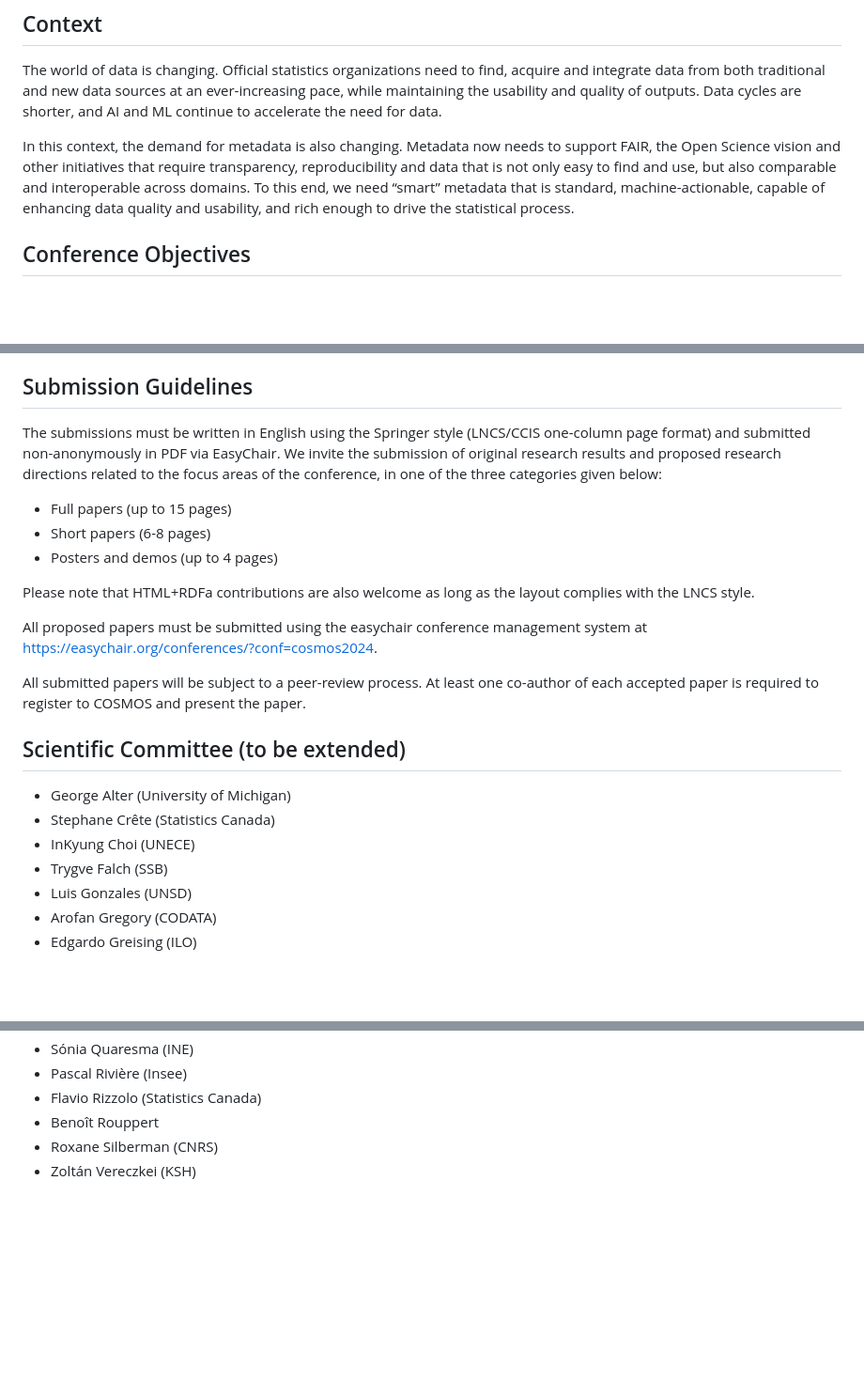
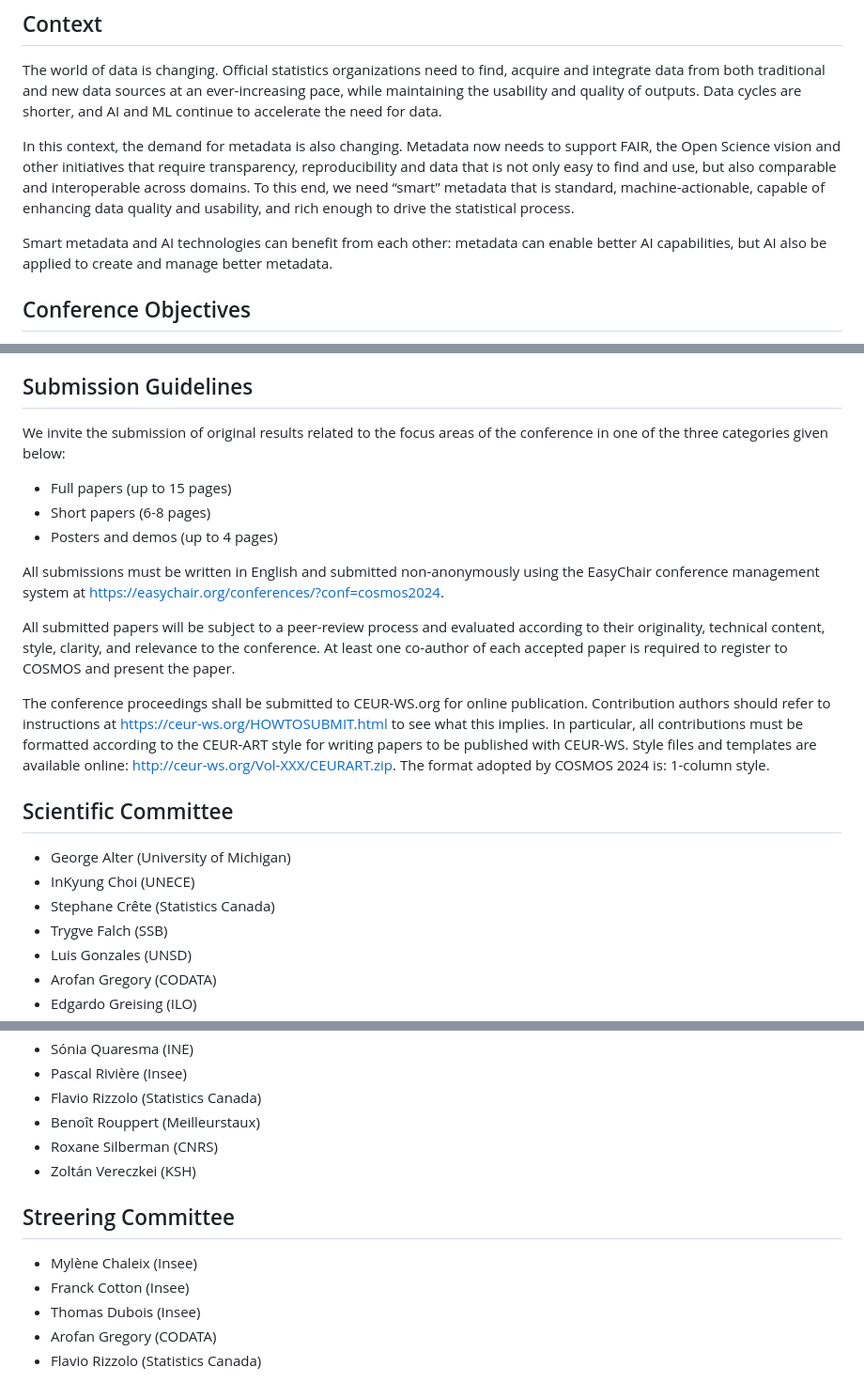
Before and after one commit to FranckCo/COSMOS-Website, a Markdown page: 2024/work/call-for-contributions.md, 3 parts joined by grey strips. Shown at 94% size. Drawn GitHub-style; blank space fills up the shorter version.

Commit message:
Update of CfC after June 1st call

```diff
--- a/2024/work/call-for-contributions.md
+++ b/2024/work/call-for-contributions.md
@@ -9,6 +9,8 @@ Conference web page: http://cosmos-conference.org/
 The world of data is changing. Official statistics organizations need to find, acquire and integrate data from both traditional and new data sources at an ever-increasing pace, while maintaining the usability and quality of outputs. Data cycles are shorter, and AI and ML continue to accelerate the need for data.
 
 In this context, the demand for metadata is also changing. Metadata now needs to support FAIR, the Open Science vision and other initiatives that require transparency, reproducibility and data that is not only easy to find and use, but also comparable and interoperable across domains. To this end, we need “smart” metadata that is standard, machine-actionable, capable of enhancing data quality and usability, and rich enough to drive the statistical process.
+
+Smart metadata and AI technologies can benefit from each other: metadata can enable better AI capabilities, but AI also be applied to create and manage better metadata.
 
 
 ## Conference Objectives
@@ -82,24 +86,24 @@ FAIR data meet the principles of findability, accessibility, interoperability, a
 
 ## Submission Guidelines
 
-The submissions must be written in English using the Springer style (LNCS/CCIS one-column page format) and submitted non-anonymously in PDF via EasyChair. We invite the submission of original research results and proposed research directions related to the focus areas of the conference, in one of the three categories given below:
+We invite the submission of original results related to the focus areas of the conference in one of the three categories given below:
 
 - Full papers (up to 15 pages)
 - Short papers (6-8 pages)
 - Posters and demos (up to 4 pages)
 
-Please note that HTML+RDFa contributions are also welcome as long as the layout complies with the LNCS style.
+All submissions must be written in English and submitted non-anonymously using the EasyChair conference management system at https://easychair.org/conferences/?conf=cosmos2024.
 
-All proposed papers must be submitted using the easychair conference management system at https://easychair.org/conferences/?conf=cosmos2024.
+All submitted papers will be subject to a peer-review process and evaluated according to their originality, technical content, style, clarity, and relevance to the conference. At least one co-author of each accepted paper is required to register to COSMOS and present the paper.
 
-All submitted papers will be subject to a peer-review process. At least one co-author of each accepted paper is required to register to COSMOS and present the paper.
+The conference proceedings shall be submitted to CEUR-WS.org for online publication. Contribution authors should refer to instructions at https://ceur-ws.org/HOWTOSUBMIT.html to see what this implies. In particular, all contributions must be formatted according to the CEUR-ART style for writing papers to be published with CEUR-WS. Style files and templates are available online: http://ceur-ws.org/Vol-XXX/CEURART.zip. The format adopted by COSMOS 2024 is: 1-column style.
 
 
-## Scientific Committee (to be extended)
+## Scientific Committee
 
 - George Alter (University of Michigan)
+- InKyung Choi (UNECE)
 - Stephane Crête (Statistics Canada)
-- InKyung Choi (UNECE)
 - Trygve Falch (SSB)
 - Luis Gonzales (UNSD)
 - Arofan Gregory (CODATA)
@@ -114,6 +118,15 @@ All submitted papers will be subject to a peer-review process. At least one co-a
 - Sónia Quaresma (INE)
 - Pascal Rivière (Insee)
 - Flavio Rizzolo (Statistics Canada)
-- Benoît Rouppert
+- Benoît Rouppert (Meilleurstaux)
 - Roxane Silberman (CNRS)
 - Zoltán Vereczkei (KSH)
+
+
+## Streering Committee
+
+- Mylène Chaleix (Insee)
+- Franck Cotton (Insee)
+- Thomas Dubois (Insee)
+- Arofan Gregory (CODATA)
+- Flavio Rizzolo (Statistics Canada)
```
Also changed, not shown: other parts of 2024/work/call-for-contributions.md (+2 -0 lines).
